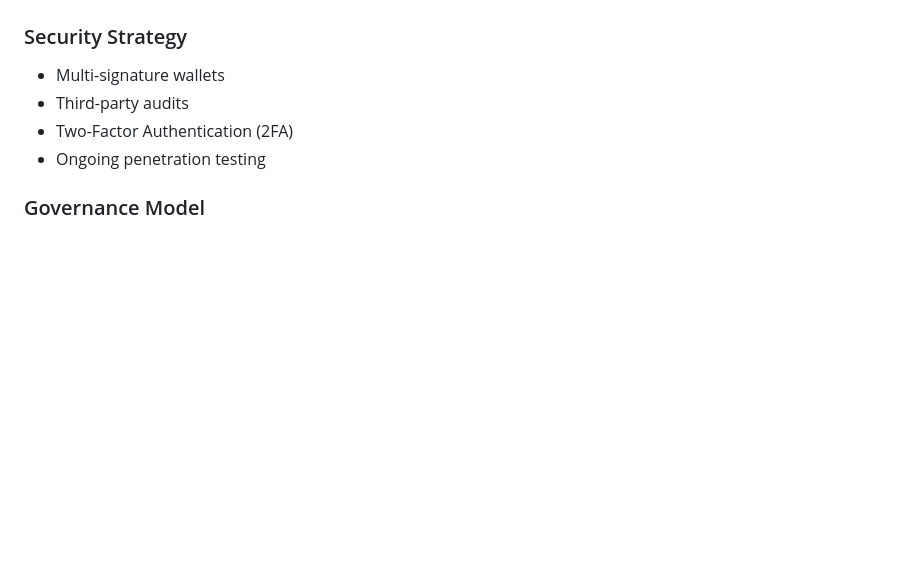
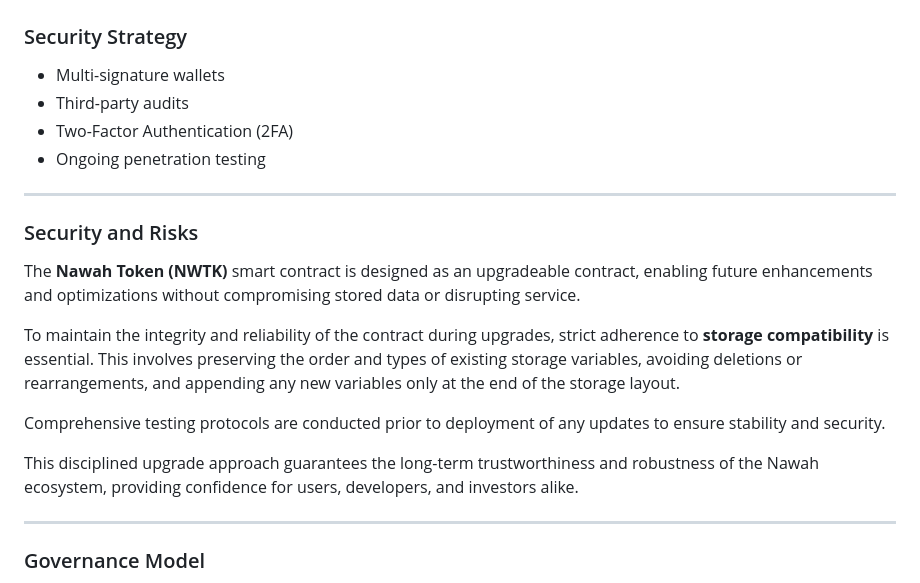
Before and after one commit to nawahtkui/nawah-token-ui, a Markdown page: Nawah_Whitepaper_EN_Final_Updated.md, the part around the change. Rendered like a GitHub page; blank space fills up the shorter version.

```diff
--- a/Nawah_Whitepaper_EN_Final_Updated.md
+++ b/Nawah_Whitepaper_EN_Final_Updated.md
@@ -64,6 +64,21 @@ Use these details:
 - Two-Factor Authentication (2FA)
 - Ongoing penetration testing
 
+---
+
+### Security and Risks
+
+The **Nawah Token (NWTK)** smart contract is designed as an upgradeable contract, enabling future enhancements and optimizations without compromising stored data or disrupting service.
+
+To maintain the integrity and reliability of the contract during upgrades, strict adherence to **storage compatibility** is essential. This involves preserving the order and types of existing storage variables, avoiding deletions or rearrangements, and appending any new variables only at the end of the storage layout.
+
+Comprehensive testing protocols are conducted prior to deployment of any updates to ensure stability and security.
+
+This disciplined upgrade approach guarantees the long-term trustworthiness and robustness of the Nawah ecosystem, providing confidence for users, developers, and investors alike.
+
+---
+
+
 ### Governance Model
 - Token holders vote on proposals
 - Ownership renouncement post-launch for decentralization
```
